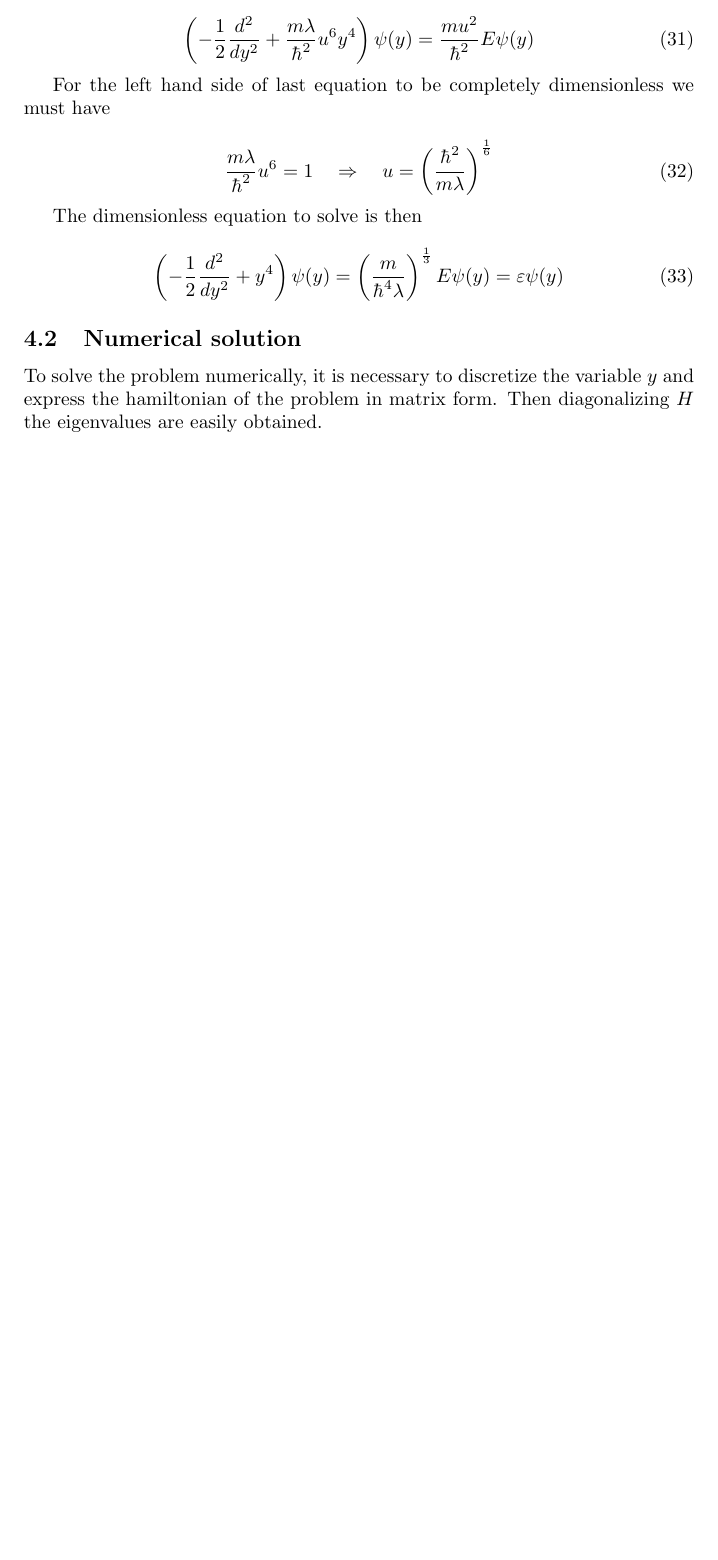
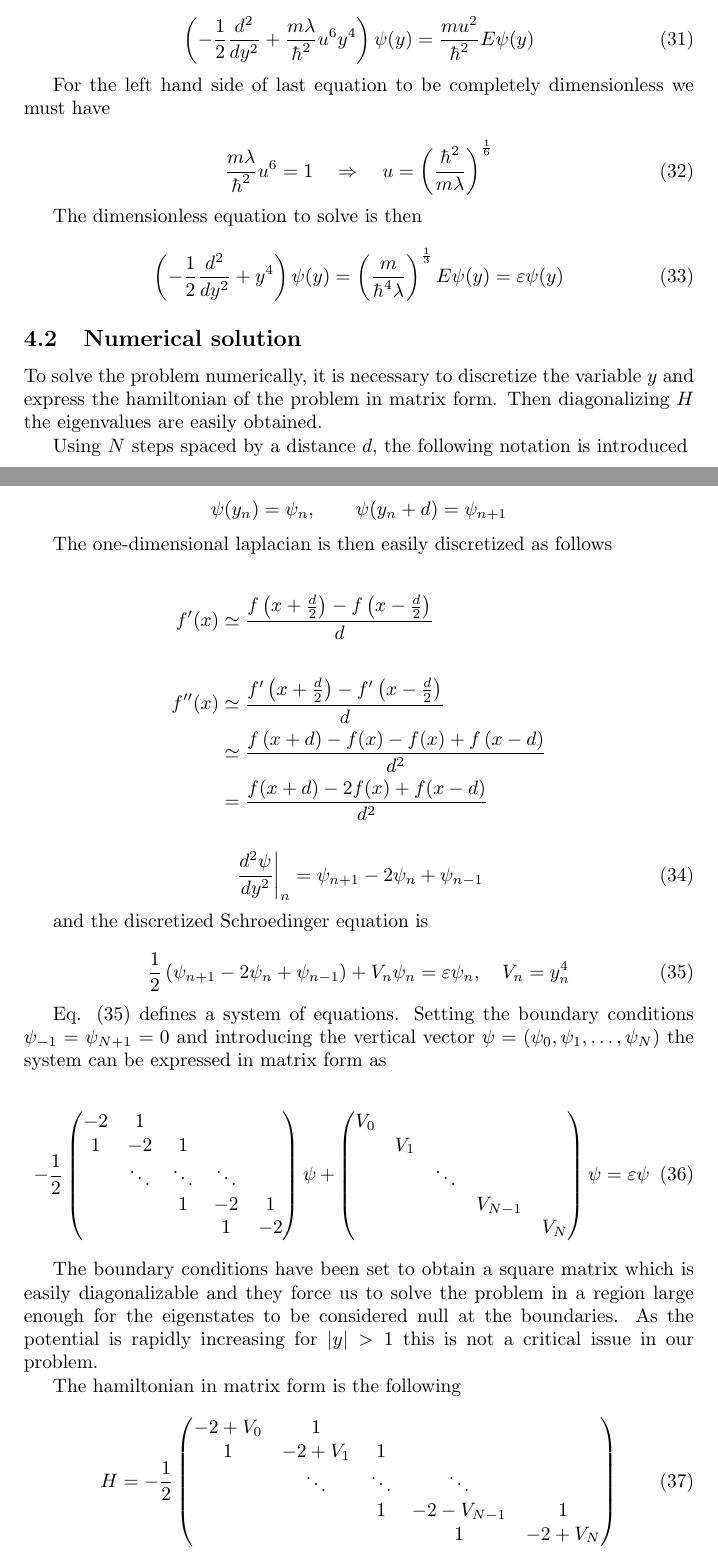
Before and after one commit to doubleslashG/qm-ex, a LaTeX document (solutions_II_set.tex): part of page 4 of 4 before the commit and two parts of pages 4 and 5 of 6 after it, the two joined at a grey line, cut so that both start at the same text, the shorter picture padded with empty space. Compiled offline with pdfLaTeX.

Commit message:
Completed "analytical" part of "Numerical method" subsection.

```diff
--- a/solutions_II_set.tex
+++ b/solutions_II_set.tex
@@ -232,3 +232,63 @@ The dimensionless equation to solve is then
 
 To solve the problem numerically, it is necessary to discretize the variable \( y \) and express the hamiltonian of the problem in matrix form. Then diagonalizing \( H \) the eigenvalues are easily obtained.
 
+Using \( N \) steps spaced by a distance \( d \), the following notation is introduced
+
+\[ \psi(y_n) = \psi_n, \qquad \psi(y_n + d) = \psi_{n+1} \]
+
+The one-dimensional laplacian is then easily discretized as follows
+
+\begin{align*}
+f'(x) & \simeq \frac{f\left(x+\frac{d}{2}\right) - f\left(x-\frac{d}{2}\right)}{d} \\ \\
+f''(x) & \simeq \frac{f'\left(x+\frac{d}{2}\right) - f'\left(x-\frac{d}{2}\right)}{d} \\
+& \simeq \frac{f\left(x+d\right) - f(x) - f(x) + f\left(x-d\right)}{d^2} \\
+& = \frac{f(x+d) - 2f(x) + f(x-d)}{d^2}
+\end{align*}
+
+\begin{equation}
+\left. \frac{d^2\psi}{dy^2} \right\vert_n = \psi_{n+1} - 2\psi_n + \psi_{n-1}
+\end{equation}
+
+and the discretized Schroedinger equation is
+
+\begin{equation}
+\label{eq:discrete_se}
+\frac{1}{2} \left( \psi_{n+1} - 2\psi_n + \psi_{n-1} \right) + V_n \psi_n = \varepsilon \psi_n, \quad V_n = y_n^4
+\end{equation}
+
+Eq. \eqref{eq:discrete_se} defines a system of equations. Setting the boundary conditions \( \psi_{-1} = \psi_{N+1} = 0 \) and introducing the vertical vector \( \psi = (\psi_0, \psi_1, \dots, \psi_N) \) the system can be expressed in matrix form as
+
+\begin{equation}
+-\frac{1}{2}
+  \begin{pmatrix}
+    -2 & 1 &&& \\
+    1 & -2 & 1 && \\
+    & \ddots & \ddots & \ddots & \\
+    && 1 & -2 & 1 \\
+    &&& 1 & -2
+  \end{pmatrix}
+\psi +
+  \begin{pmatrix}
+    V_0 \\
+    & V_1 \\
+    && \ddots \\
+    &&& V_{N-1} \\
+    &&&& V_N
+  \end{pmatrix}
+\psi = \varepsilon \psi
+\end{equation}
+
+The boundary conditions have been set to obtain a square matrix which is easily diagonalizable and they force us to solve the problem in a region large enough for the eigenstates to be considered null at the boundaries. As the potential is rapidly increasing for \( |y| > 1 \) this is not a critical issue in our problem.
+
+The hamiltonian in matrix form is the following
+
+\begin{equation}
+H = -\frac{1}{2}
+  \begin{pmatrix}
+    -2+V_0 & 1 &&& \\
+    1 & -2+V_1 & 1 && \\
+    & \ddots & \ddots & \ddots & \\
+    && 1 & -2-V_{N-1} & 1 \\
+    &&& 1 & -2+V_N
+  \end{pmatrix}
+\end{equation}
```
Also changed, not shown: solutions_II_set.tex (7 more changed lines).
